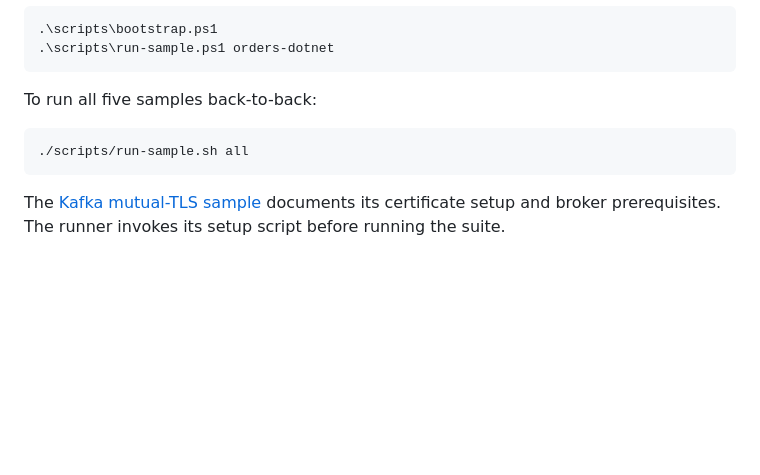
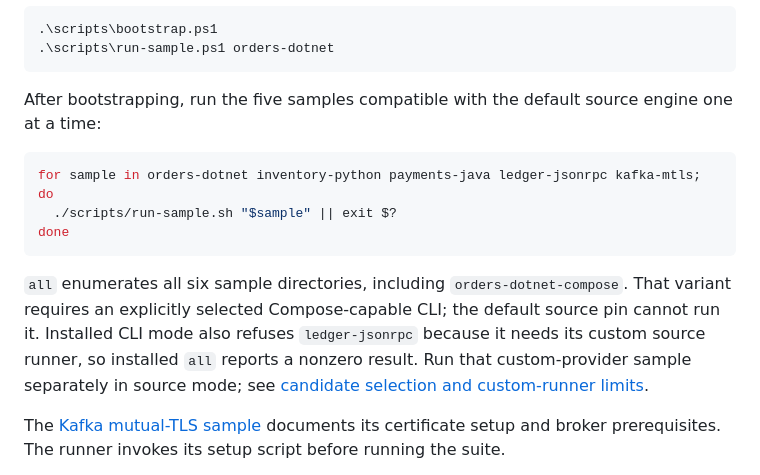
Before and after one commit to tomas-rampas/vouchfx-samples, a Markdown page: README.md, the part around the change. Drawn GitHub-style; blank space fills up the shorter version.

Commit message:
docs: clarify supported sample quick-start suites
Signed-off-by: tomas-rampas <tomas.rampas@gmail.com>

````diff
--- a/README.md
+++ b/README.md
@@ -44,11 +44,15 @@ On Windows (PowerShell):
 .\scripts\run-sample.ps1 orders-dotnet
 ```
 
-To run all five samples back-to-back:
+After bootstrapping, run the five samples compatible with the default source engine one at a time:
 
 ```bash
-./scripts/run-sample.sh all
+for sample in orders-dotnet inventory-python payments-java ledger-jsonrpc kafka-mtls; do
+  ./scripts/run-sample.sh "$sample" || exit $?
+done
 ```
+
+`all` enumerates all six sample directories, including `orders-dotnet-compose`. That variant requires an explicitly selected Compose-capable CLI; the default source pin cannot run it. Installed CLI mode also refuses `ledger-jsonrpc` because it needs its custom source runner, so installed `all` reports a nonzero result. Run that custom-provider sample separately in source mode; see [candidate selection and custom-runner limits](docs/RUNNING.md#validate-an-installed-cli-candidate).
 
 The [Kafka mutual-TLS sample](samples/kafka-mtls/README.md) documents its certificate setup and
 broker prerequisites. The runner invokes its setup script before running the suite.
````
